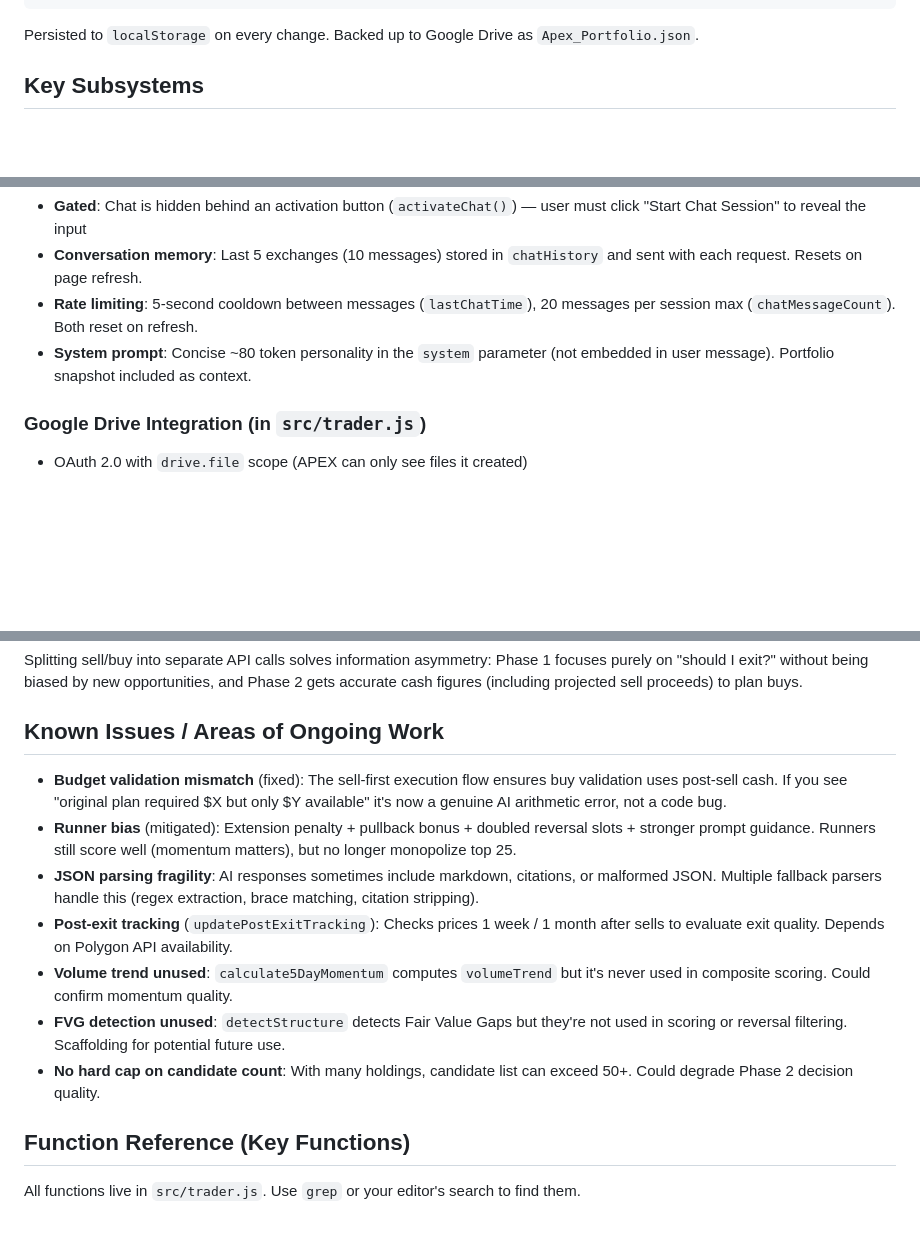
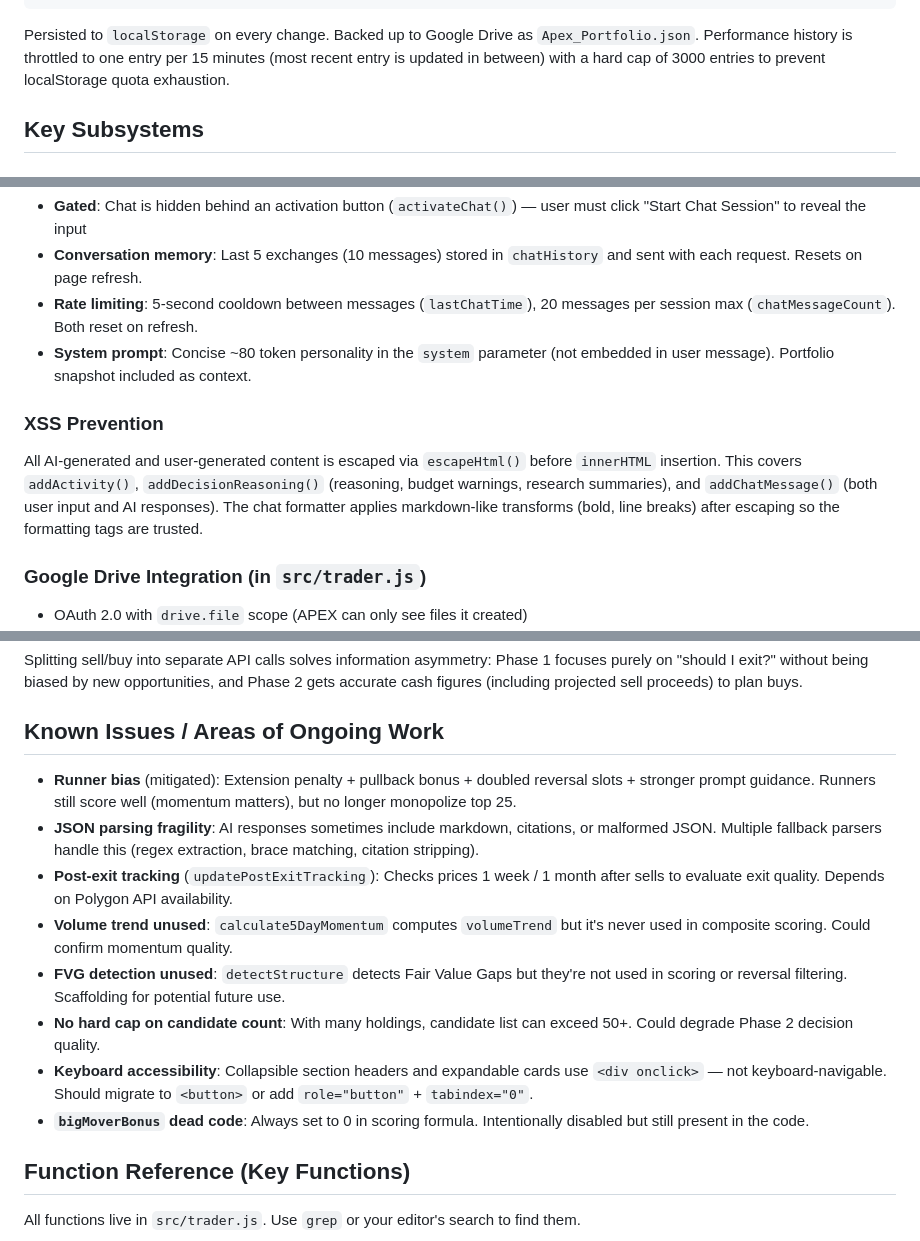
Before and after one commit to rdp06c/apex-trader, a Markdown page: CLAUDE.md, 3 parts joined by grey strips. Rendered like a GitHub page; blank space fills up the shorter version.

Commit message:
Update CLAUDE.md with code review changes
Document XSS prevention (escapeHtml), performanceHistory throttling,
keyboard accessibility known issue, removed fixed issues, add
escapeHtml to function reference.

Co-Authored-By: Claude Opus 4.6 <noreply@anthropic.com>

````diff
--- a/CLAUDE.md
+++ b/CLAUDE.md
@@ -89,7 +89,7 @@ Browser (ai_trader.html)
 }
 ```
 
-Persisted to `localStorage` on every change. Backed up to Google Drive as `Apex_Portfolio.json`.
+Persisted to `localStorage` on every change. Backed up to Google Drive as `Apex_Portfolio.json`. Performance history is throttled to one entry per 15 minutes (most recent entry is updated in between) with a hard cap of 3000 entries to prevent localStorage quota exhaustion.
 
 ## Key Subsystems
 
@@ -144,6 +144,9 @@ Conversational interface where users can ask APEX questions. Gets portfolio cont
 - **Rate limiting**: 5-second cooldown between messages (`lastChatTime`), 20 messages per session max (`chatMessageCount`). Both reset on refresh.
 - **System prompt**: Concise ~80 token personality in the `system` parameter (not embedded in user message). Portfolio snapshot included as context.
 
+### XSS Prevention
+All AI-generated and user-generated content is escaped via `escapeHtml()` before `innerHTML` insertion. This covers `addActivity()`, `addDecisionReasoning()` (reasoning, budget warnings, research summaries), and `addChatMessage()` (both user input and AI responses). The chat formatter applies markdown-like transforms (bold, line breaks) after escaping so the formatting tags are trusted.
+
 ### Google Drive Integration (in `src/trader.js`)
 - OAuth 2.0 with `drive.file` scope (APEX can only see files it created)
 - Portfolio backup/restore as JSON
@@ -185,13 +188,14 @@ Splitting sell/buy into separate API calls solves information asymmetry: Phase 1
 
 ## Known Issues / Areas of Ongoing Work
 
-- **Budget validation mismatch** (fixed): The sell-first execution flow ensures buy validation uses post-sell cash. If you see "original plan required $X but only $Y available" it's now a genuine AI arithmetic error, not a code bug.
 - **Runner bias** (mitigated): Extension penalty + pullback bonus + doubled reversal slots + stronger prompt guidance. Runners still score well (momentum matters), but no longer monopolize top 25.
 - **JSON parsing fragility**: AI responses sometimes include markdown, citations, or malformed JSON. Multiple fallback parsers handle this (regex extraction, brace matching, citation stripping).
 - **Post-exit tracking** (`updatePostExitTracking`): Checks prices 1 week / 1 month after sells to evaluate exit quality. Depends on Polygon API availability.
 - **Volume trend unused**: `calculate5DayMomentum` computes `volumeTrend` but it's never used in composite scoring. Could confirm momentum quality.
 - **FVG detection unused**: `detectStructure` detects Fair Value Gaps but they're not used in scoring or reversal filtering. Scaffolding for potential future use.
 - **No hard cap on candidate count**: With many holdings, candidate list can exceed 50+. Could degrade Phase 2 decision quality.
+- **Keyboard accessibility**: Collapsible section headers and expandable cards use `<div onclick>` — not keyboard-navigable. Should migrate to `<button>` or add `role="button"` + `tabindex="0"`.
+- **`bigMoverBonus` dead code**: Always set to 0 in scoring formula. Intentionally disabled but still present in the code.
 
 ## Function Reference (Key Functions)
 
````
Also changed, not shown: other parts of CLAUDE.md (+1 -0 lines).
